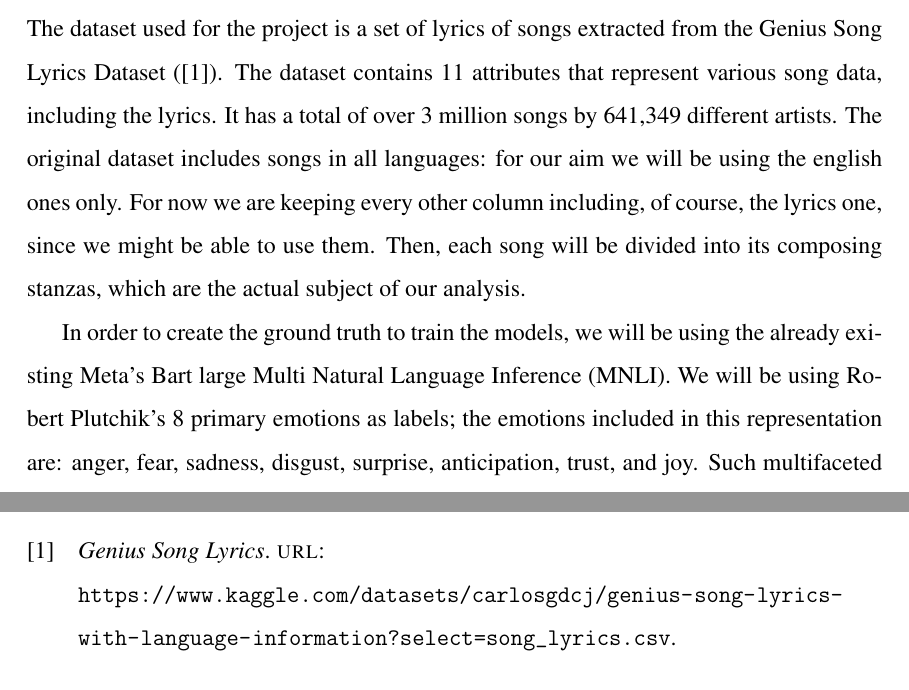
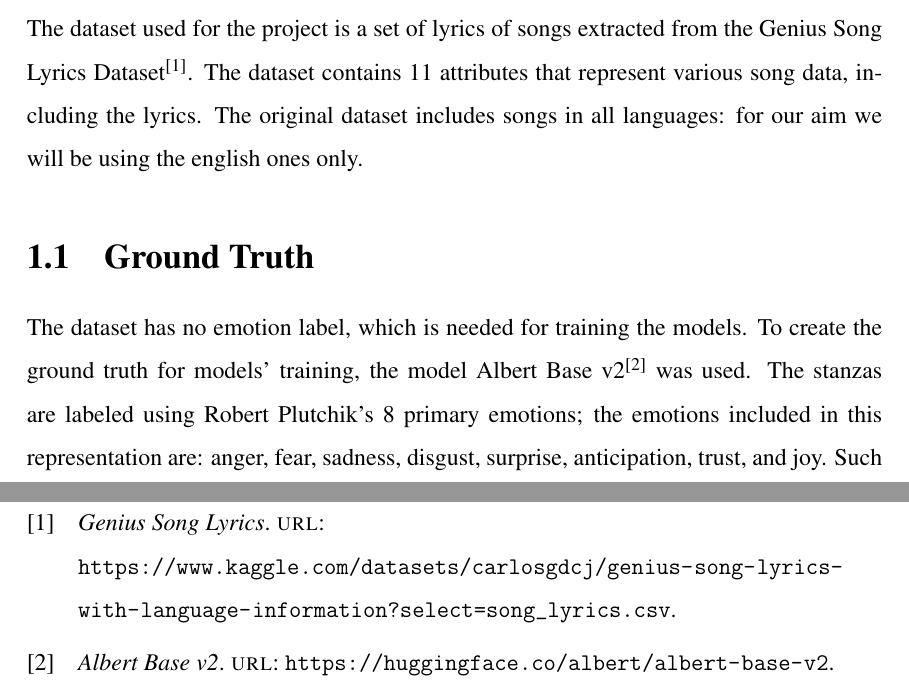
Before and after one commit to ChefBB/TA_project, a LaTeX document (report/Relazione.tex, which reads report/capitolo1.tex): two parts of pages 5 and 10 of 10, joined at a grey line, cut so that both start at the same text. Compiled offline with pdfLaTeX.

Commit message:
chapter 1 start

```diff
--- a/report/capitolo1.tex
+++ b/report/capitolo1.tex
@@ -3,20 +3,18 @@
 
 % copy-pasted from project proposal
 The dataset used for the project is a set of lyrics of songs extracted
-from the Genius Song Lyrics Dataset (\cite{geniusdataset}).
+from the Genius Song Lyrics Dataset\textsuperscript{\cite{geniusdataset}}.
 The dataset contains 11 attributes
-that represent various song data, including the lyrics. It
-has a total of over 3 million songs by 641,349 different artists.
+that represent various song data, including the lyrics.
 The original dataset includes songs in all languages: for our aim
-we will be using the english ones only. For now we are keeping
-every other column including, of course, the lyrics one, since
-we might be able to use them. Then, each song will be divided
-into its composing stanzas, which are the actual subject of our analysis.
+we will be using the english ones only.
 
-In order to create the ground truth to train the models, we will be
-using the already existing Meta's Bart large Multi Natural Language
-Inference (MNLI). We will be using Robert Plutchik's 8 primary emotions
-as labels; the emotions included in this representation are:
+\section{Ground Truth}
+The dataset has no emotion label, which is needed for training the models.
+To create the ground truth for models' training, the model
+Albert Base v2\textsuperscript{\cite{albert-base-v2}} was used.
+The stanzas are labeled using Robert Plutchik's 8 primary emotions;
+the emotions included in this representation are:
 anger, fear, sadness, disgust, surprise, anticipation, trust, and joy.
 Such multifaceted emotions allow us to finely analyze the feelings and
 moods conveyed by songs.
```
Also changed, not shown: report/bibliography.bib (+5 -0 lines), report/Relazione.bbl, report/Relazione.pdf, 8 other files.
